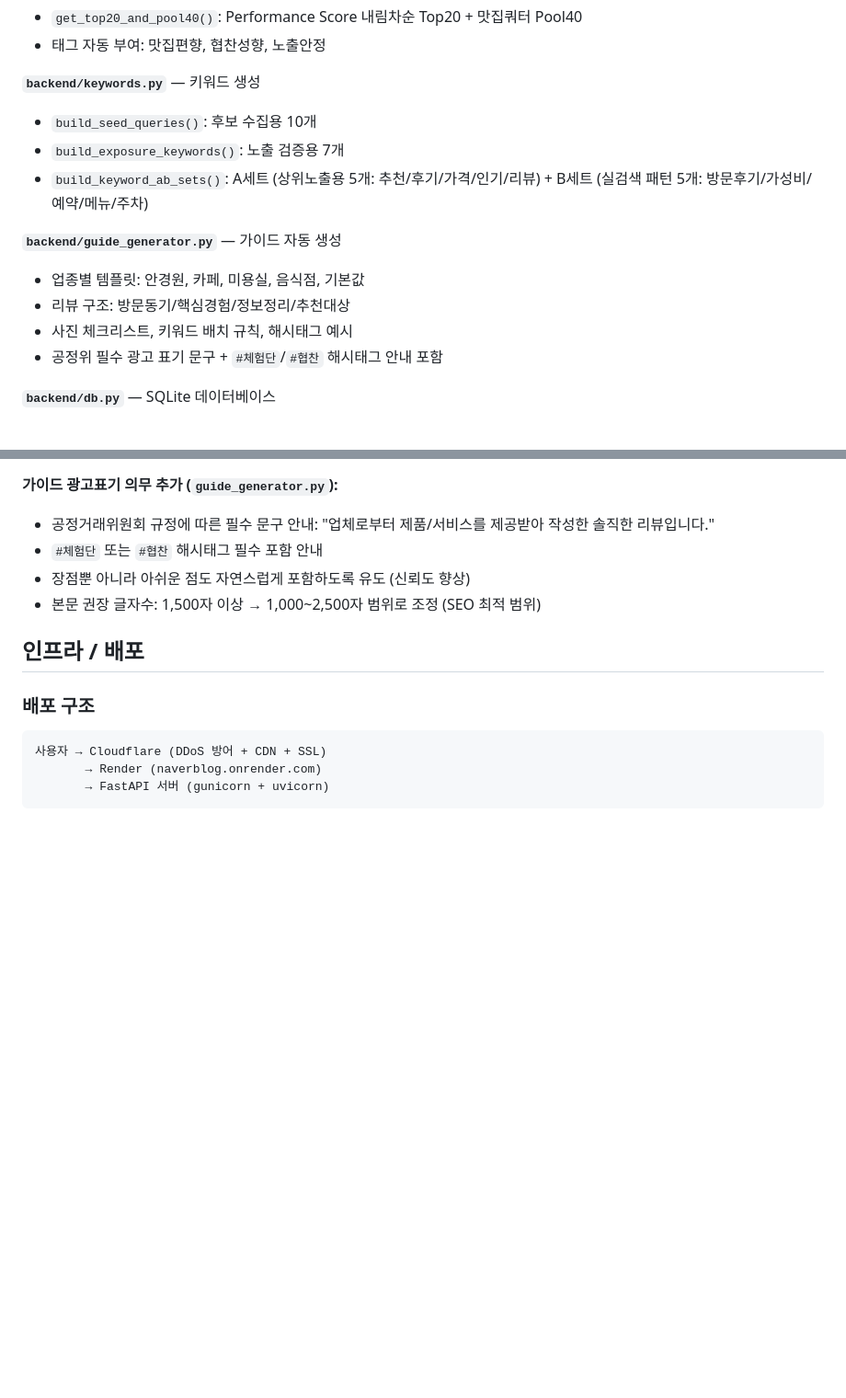
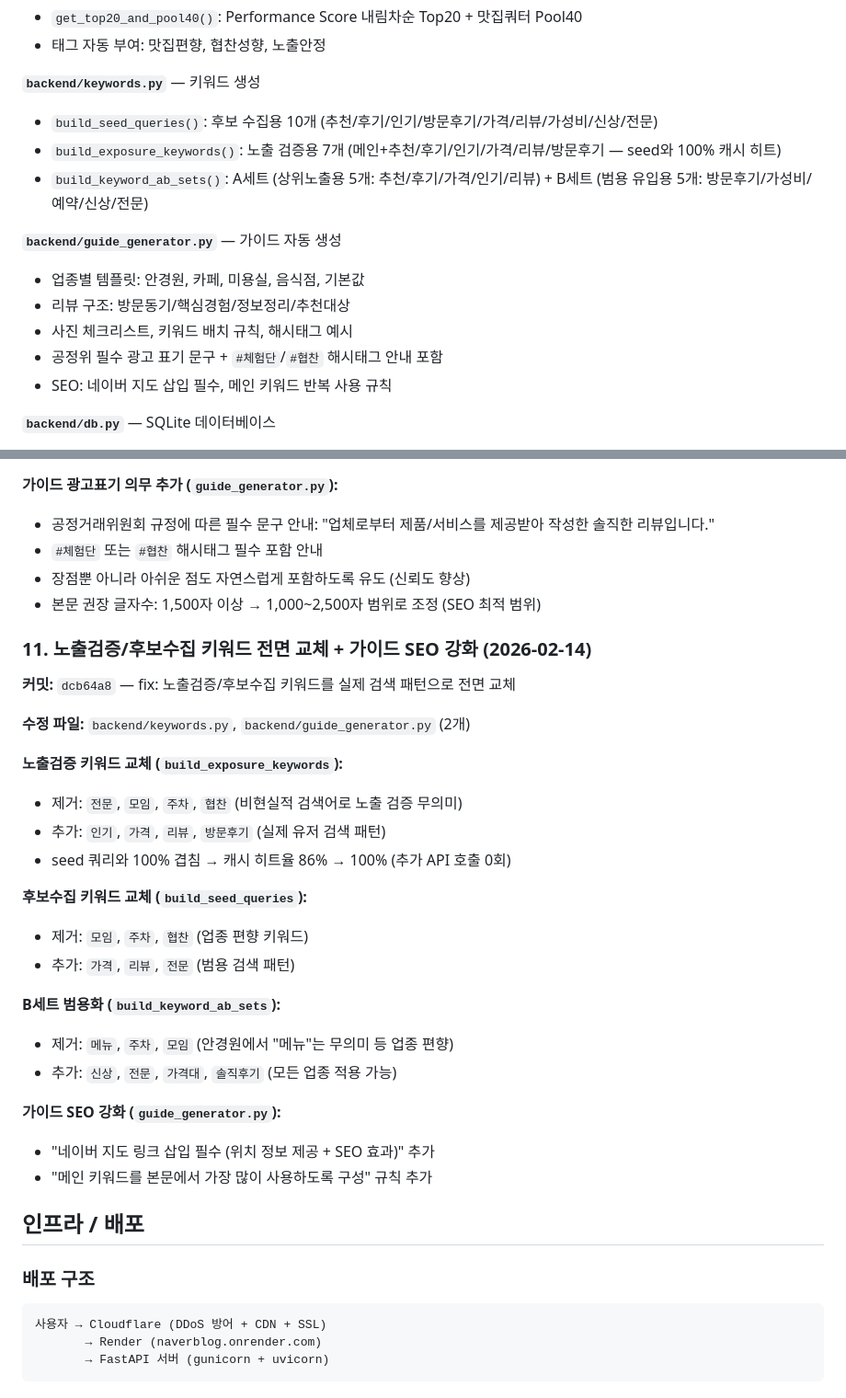
Before and after one commit to hafrli1203-lang/naverblog, a Markdown page: CLAUDE.md, 2 parts joined by grey strips. Shown at 92% size. Drawn GitHub-style; blank space fills up the shorter version.

Commit message:
docs: CLAUDE.md에 키워드 전면 교체 및 가이드 SEO 강화 내용 반영
Co-Authored-By: Claude Opus 4.6 <noreply@anthropic.com>

```diff
--- a/CLAUDE.md
+++ b/CLAUDE.md
@@ -92,9 +92,9 @@ cd frontend && npm install && npm run dev
 
 **`backend/keywords.py`** — 키워드 생성
 
-- `build_seed_queries()`: 후보 수집용 10개
-- `build_exposure_keywords()`: 노출 검증용 7개
-- `build_keyword_ab_sets()`: A세트 (상위노출용 5개: 추천/후기/가격/인기/리뷰) + B세트 (실검색 패턴 5개: 방문후기/가성비/예약/메뉴/주차)
+- `build_seed_queries()`: 후보 수집용 10개 (추천/후기/인기/방문후기/가격/리뷰/가성비/신상/전문)
+- `build_exposure_keywords()`: 노출 검증용 7개 (메인+추천/후기/인기/가격/리뷰/방문후기 — seed와 100% 캐시 히트)
+- `build_keyword_ab_sets()`: A세트 (상위노출용 5개: 추천/후기/가격/인기/리뷰) + B세트 (범용 유입용 5개: 방문후기/가성비/예약/신상/전문)
 
 **`backend/guide_generator.py`** — 가이드 자동 생성
 
@@ -102,6 +102,7 @@ cd frontend && npm install && npm run dev
 - 리뷰 구조: 방문동기/핵심경험/정보정리/추천대상
 - 사진 체크리스트, 키워드 배치 규칙, 해시태그 예시
 - 공정위 필수 광고 표기 문구 + `#체험단`/`#협찬` 해시태그 안내 포함
+- SEO: 네이버 지도 삽입 필수, 메인 키워드 반복 사용 규칙
 
 **`backend/db.py`** — SQLite 데이터베이스
 
@@ -362,6 +363,29 @@ Performance Score = (strength_sum / 35) * 70 + (exposed_keywords / 7) * 30
 - 장점뿐 아니라 아쉬운 점도 자연스럽게 포함하도록 유도 (신뢰도 향상)
 - 본문 권장 글자수: 1,500자 이상 → 1,000~2,500자 범위로 조정 (SEO 최적 범위)
 
+### 11. 노출검증/후보수집 키워드 전면 교체 + 가이드 SEO 강화 (2026-02-14)
+
+**커밋:** `dcb64a8` — fix: 노출검증/후보수집 키워드를 실제 검색 패턴으로 전면 교체
+
+**수정 파일:** `backend/keywords.py`, `backend/guide_generator.py` (2개)
+
+**노출검증 키워드 교체 (`build_exposure_keywords`):**
+- 제거: `전문`, `모임`, `주차`, `협찬` (비현실적 검색어로 노출 검증 무의미)
+- 추가: `인기`, `가격`, `리뷰`, `방문후기` (실제 유저 검색 패턴)
+- seed 쿼리와 100% 겹침 → 캐시 히트율 86% → 100% (추가 API 호출 0회)
+
+**후보수집 키워드 교체 (`build_seed_queries`):**
+- 제거: `모임`, `주차`, `협찬` (업종 편향 키워드)
+- 추가: `가격`, `리뷰`, `전문` (범용 검색 패턴)
+
+**B세트 범용화 (`build_keyword_ab_sets`):**
+- 제거: `메뉴`, `주차`, `모임` (안경원에서 "메뉴"는 무의미 등 업종 편향)
+- 추가: `신상`, `전문`, `가격대`, `솔직후기` (모든 업종 적용 가능)
+
+**가이드 SEO 강화 (`guide_generator.py`):**
+- "네이버 지도 링크 삽입 필수 (위치 정보 제공 + SEO 효과)" 추가
+- "메인 키워드를 본문에서 가장 많이 사용하도록 구성" 규칙 추가
+
 ## 인프라 / 배포
 
 ### 배포 구조
```
